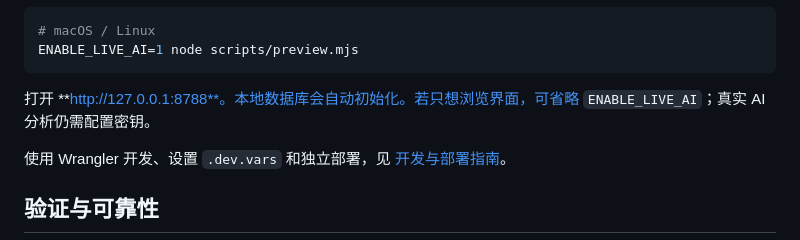
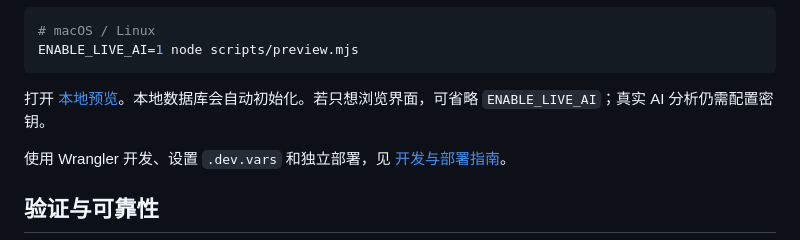
Before and after one commit to wolfgang008/life-coordinate, a Markdown page: README.md, the part around the change. GitHub-like rendering.

Commit message:
修正 README 本地预览链接的 GitHub 渲染

````diff
--- a/README.md
+++ b/README.md
@@ -133,7 +133,7 @@ node scripts/preview.mjs
 ENABLE_LIVE_AI=1 node scripts/preview.mjs
 ```
 
-打开 **http://127.0.0.1:8788**。本地数据库会自动初始化。若只想浏览界面，可省略 `ENABLE_LIVE_AI`；真实 AI 分析仍需配置密钥。
+打开 [本地预览](http://127.0.0.1:8788)。本地数据库会自动初始化。若只想浏览界面，可省略 `ENABLE_LIVE_AI`；真实 AI 分析仍需配置密钥。
 
 使用 Wrangler 开发、设置 `.dev.vars` 和独立部署，见 [开发与部署指南](docs/development.md)。
 
````
